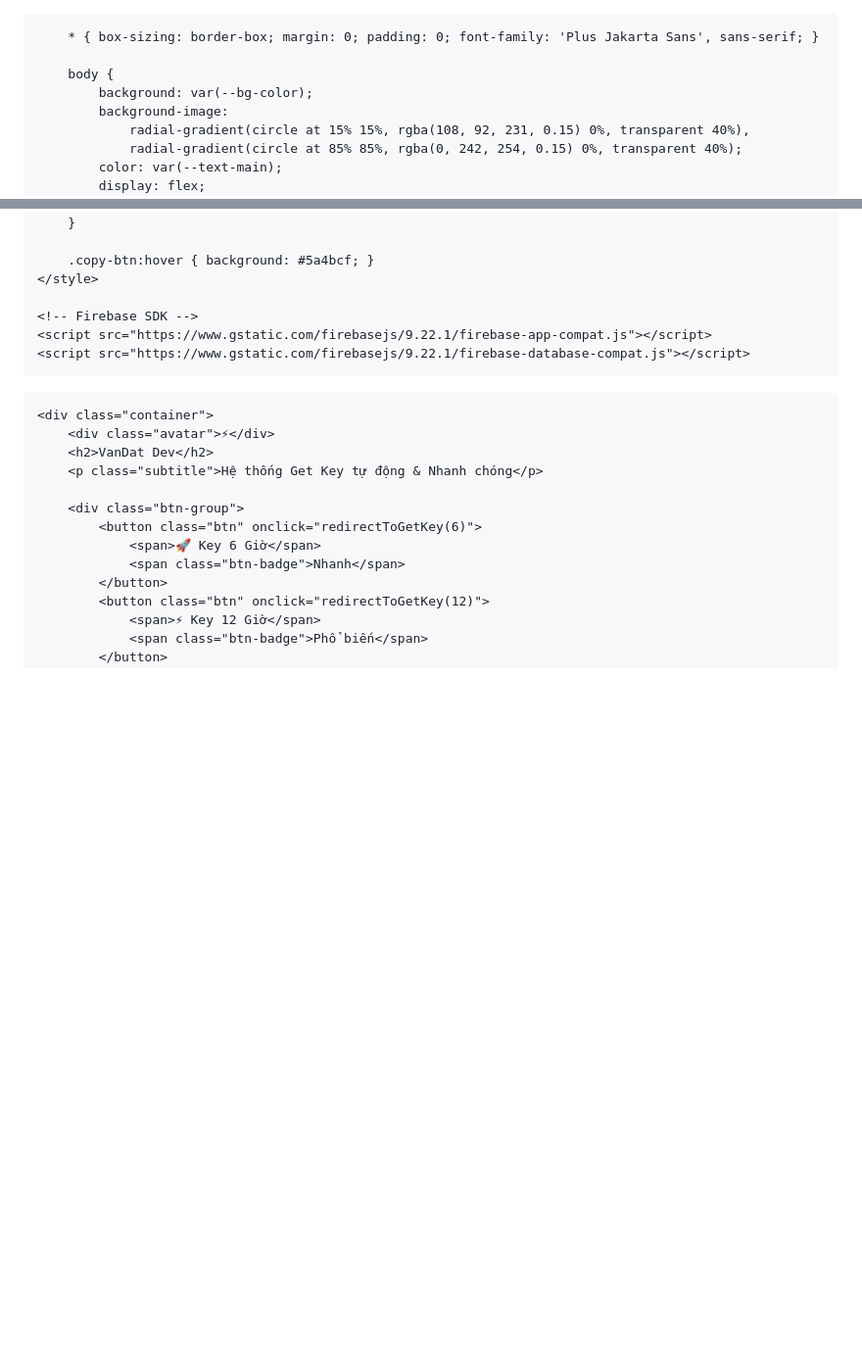
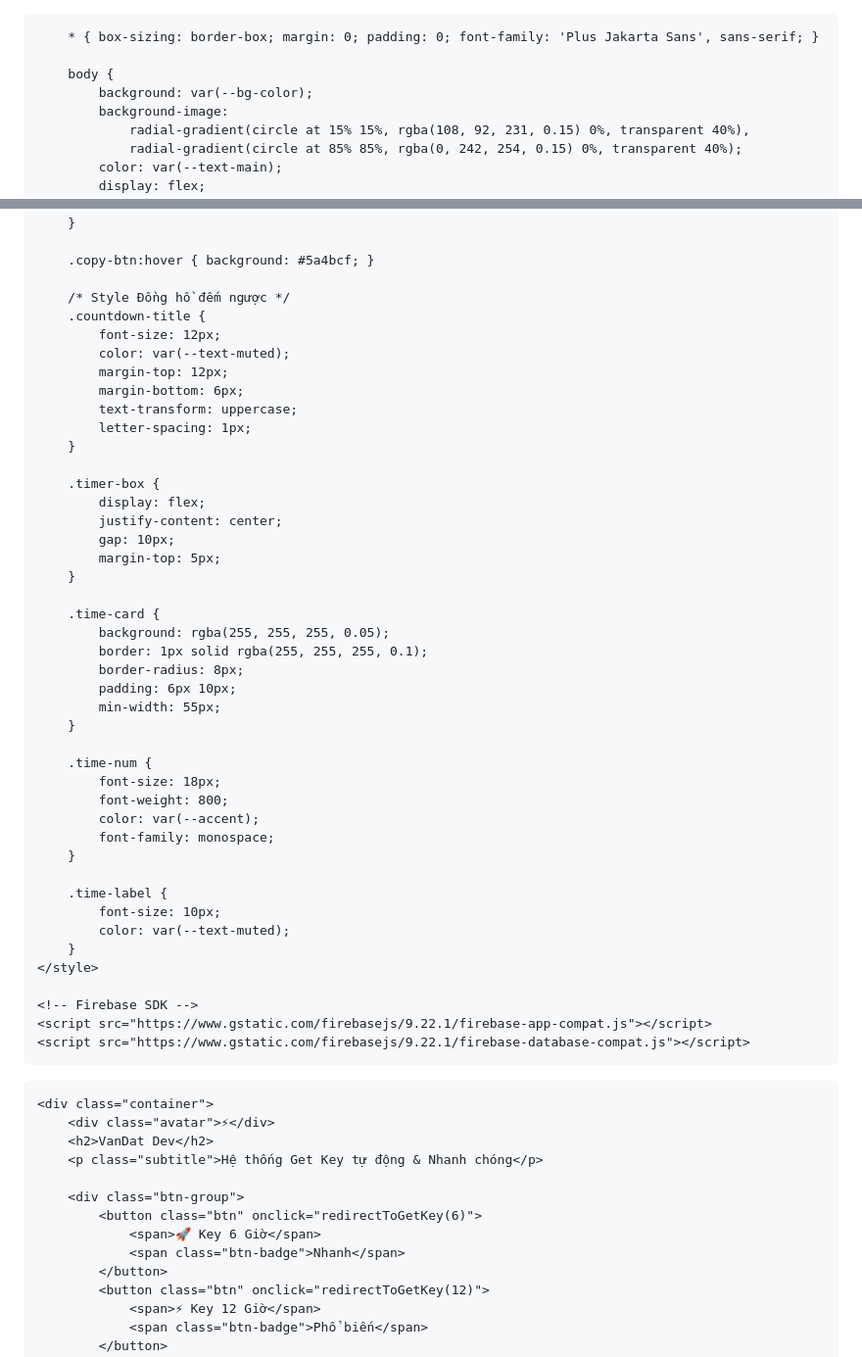
Before and after one commit to vandatvncode/VanwDatDev, a Markdown page: README.md, 2 parts joined by grey strips. Shown at 98% size. Drawn GitHub-style; blank space fills up the shorter version.

```diff
--- a/README.md
+++ b/README.md
@@ -1,3 +1,4 @@
+<!DOCTYPE html>
 <html lang="vi">
 <head>
     <meta charset="UTF-8">
@@ -184,6 +185,43 @@
         }
 
         .copy-btn:hover { background: #5a4bcf; }
+
+        /* Style Đồng hồ đếm ngược */
+        .countdown-title {
+            font-size: 12px;
+            color: var(--text-muted);
+            margin-top: 12px;
+            margin-bottom: 6px;
+            text-transform: uppercase;
+            letter-spacing: 1px;
+        }
+
+        .timer-box {
+            display: flex;
+            justify-content: center;
+            gap: 10px;
+            margin-top: 5px;
+        }
+
+        .time-card {
+            background: rgba(255, 255, 255, 0.05);
+            border: 1px solid rgba(255, 255, 255, 0.1);
+            border-radius: 8px;
+            padding: 6px 10px;
+            min-width: 55px;
+        }
+
+        .time-num {
+            font-size: 18px;
+            font-weight: 800;
+            color: var(--accent);
+            font-family: monospace;
+        }
+
+        .time-label {
+            font-size: 10px;
+            color: var(--text-muted);
+        }
     </style>
 
     <!-- Firebase SDK -->
```
Also changed, not shown: other parts of README.md (+54 -2 lines).
